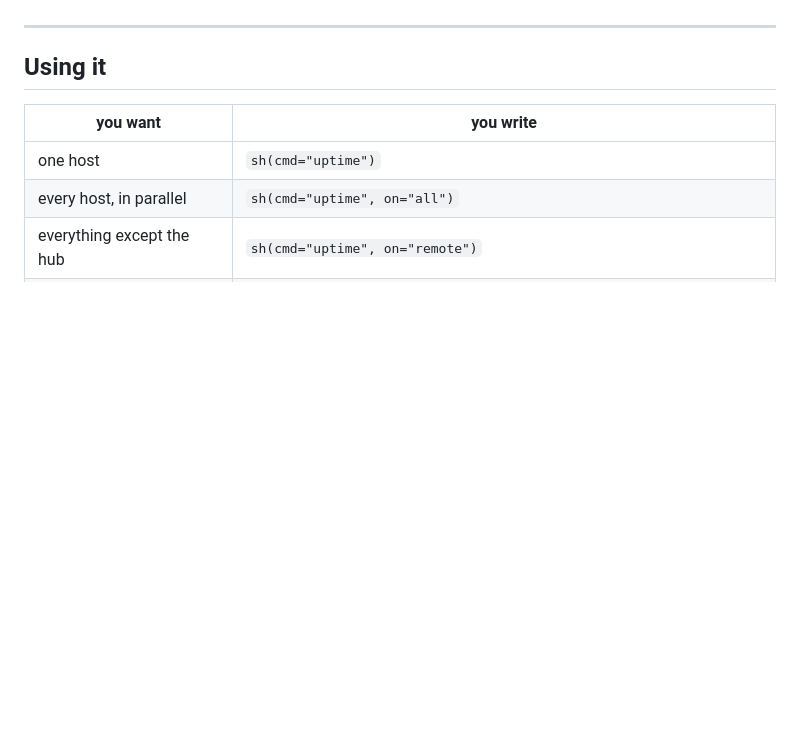
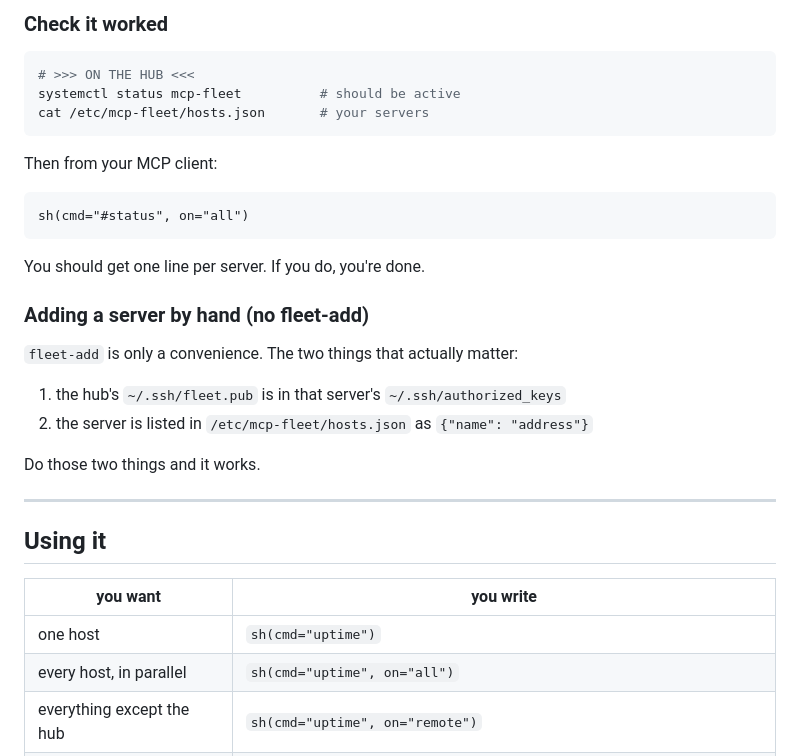
Before and after one commit to Mohamedbg23/fleet-mcp, a Markdown page: README.md, the part around one of its changes. GitHub-like rendering; blank space fills up the shorter version.

````diff
--- a/README.md
+++ b/README.md
@@ -70,3 +120,27 @@ New hosts appear in `on="all"` **immediately** — `hosts.json` is hot-reloaded,
+### Check it worked
+
+```bash
+# >>> ON THE HUB <<<
+systemctl status mcp-fleet          # should be active
+cat /etc/mcp-fleet/hosts.json       # your servers
+```
+
+Then from your MCP client:
+
+```
+sh(cmd="#status", on="all")
+```
+
+You should get one line per server. If you do, you're done.
+
+### Adding a server by hand (no fleet-add)
+
+`fleet-add` is only a convenience. The two things that actually matter:
+
+1. the hub's `~/.ssh/fleet.pub` is in that server's `~/.ssh/authorized_keys`
+2. the server is listed in `/etc/mcp-fleet/hosts.json` as `{"name": "address"}`
+
+Do those two things and it works.
 
 ---
 
````
Also changed, not shown: other parts of README.md (+59 -9 lines).
